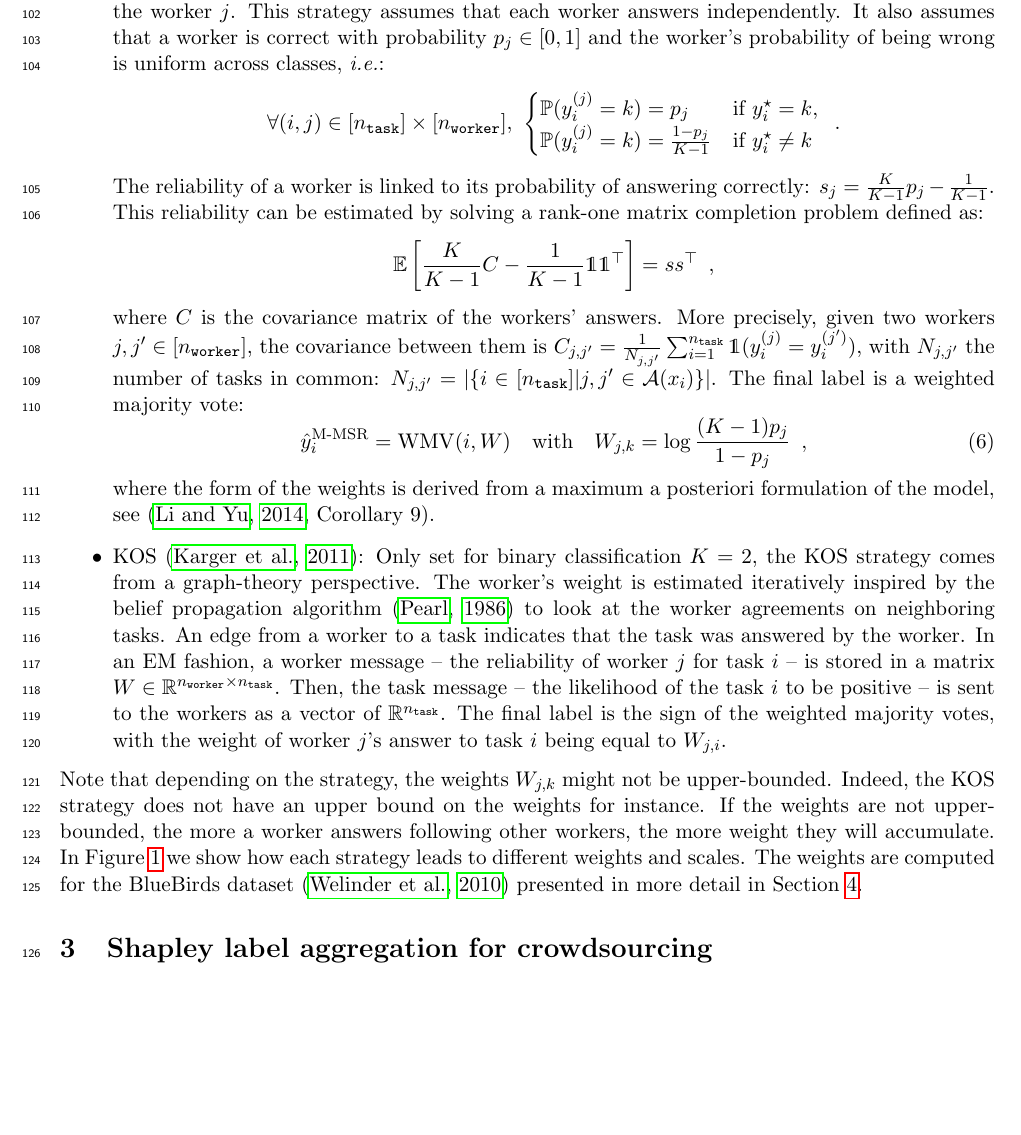
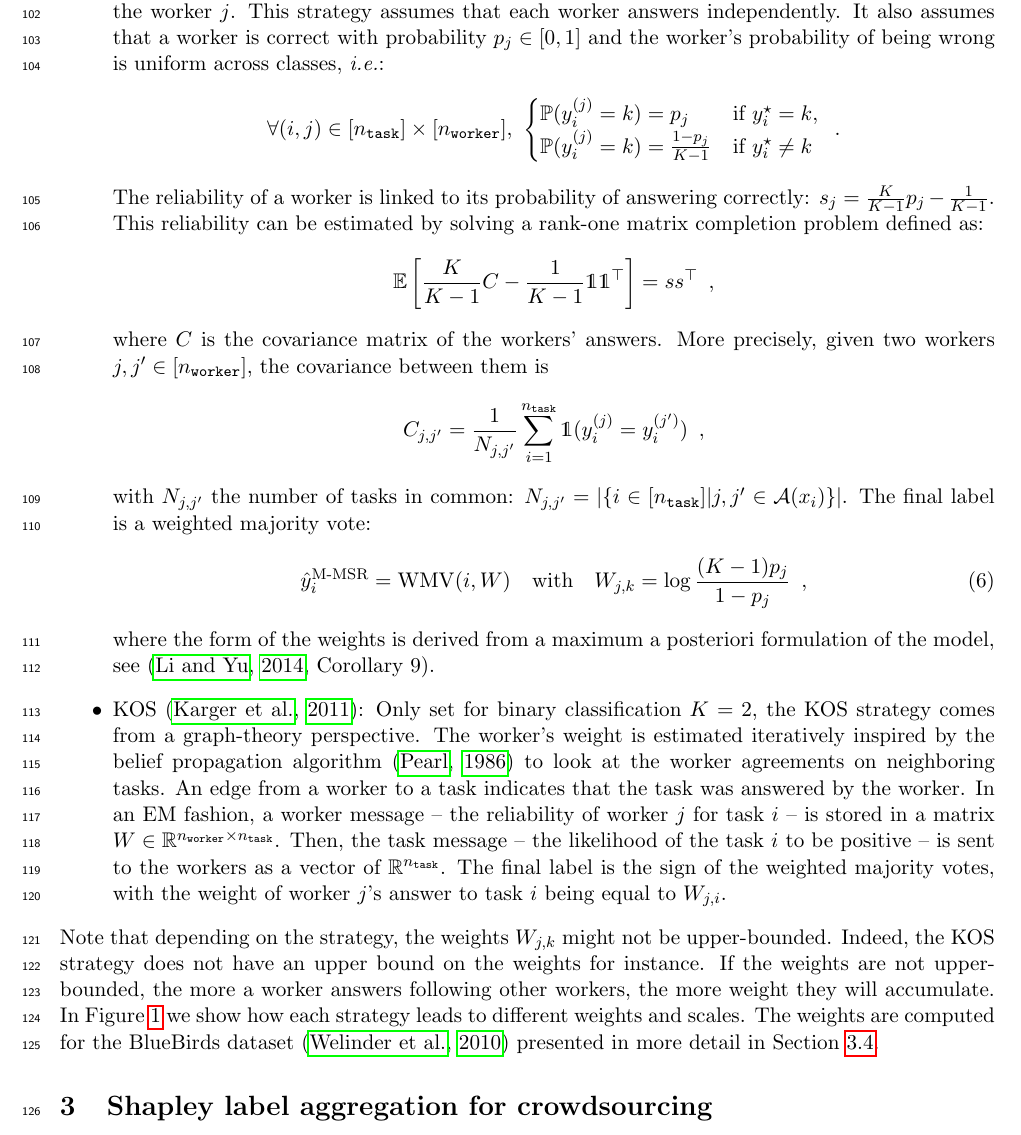
Before and after one commit to tanglef/Shapp_agg, a LaTeX document (cap_tex/cap2024.tex): part of page 4 of 10, cut so that both start at the same text, the shorter picture padded with empty space. Compiled offline with pdfLaTeX.

Commit message:
typos + spacing

```diff
--- a/cap_tex/cap2024.tex
+++ b/cap_tex/cap2024.tex
@@ -159,7 +159,7 @@ We detail below popular label aggregation strategies that fit into this framewor
   This reliability can be estimated by solving a rank-one matrix completion problem defined as:
   \[\mathbb{E}\left[\frac{K}{K-1}C - \frac{1}{K-1}\mathds{1}\mathds{1}^\top\right]=ss^\top \enspace,\]
   where $C$ is the covariance matrix of the workers' answers.
-  More precisely, given two workers $j,j' \in [n_\texttt{worker}]$, the covariance between them is $C_{j,j'} = \frac{1}{N_{j,j'}}\sum_{i=1}^{n_\texttt{task}} \mathds{1}(y_i^{(j)}=y_i^{(j')})$, with $N_{j,j'}$ the number of tasks in common: $N_{j,j'}=|\{i \in [n_\texttt{task}] |j,j'\in\mathcal{A}(x_i)\}|$. The final label is a weighted majority vote:
+  More precisely, given two workers $j,j' \in [n_\texttt{worker}]$, the covariance between them is \[C_{j,j'} = \frac{1}{N_{j,j'}}\sum_{i=1}^{n_\texttt{task}} \mathds{1}(y_i^{(j)}=y_i^{(j')})\enspace,\] with $N_{j,j'}$ the number of tasks in common: $N_{j,j'}=|\{i \in [n_\texttt{task}] |j,j'\in\mathcal{A}(x_i)\}|$. The final label is a weighted majority vote:
   \begin{equation}
     \hat y_i^{\text{M-MSR}} = \mathrm{WMV}(i, W)\quad \text{with}\quad W_{j,k}=\log\frac{(K-1)p_j}{1-p_j}\enspace,
   \end{equation}
@@ -199,7 +199,7 @@ Note that depending on the strategy, the weights $W_{j,k}$ might not be upper-bo
 Indeed, the KOS strategy does not have an upper bound on the weights for instance.
 If the weights are not upper-bounded, the more a worker answers following other workers, the more weight they will accumulate.
 In \Cref{fig:weights_by_strat} we show how each strategy leads to different weights and scales.
-The weights are computed for the BlueBirds dataset \citep{WelinderEtal10b} presented in more detail in \Cref{sec:results}.
+The weights are computed for the BlueBirds dataset \citep{WelinderEtal10b} presented in more detail in \Cref{sub:metrics}.
 
 \begin{figure}[htbp]
   \centering
```
Also changed, not shown: cap_tex/cap2024.tex (1 more changed lines).
